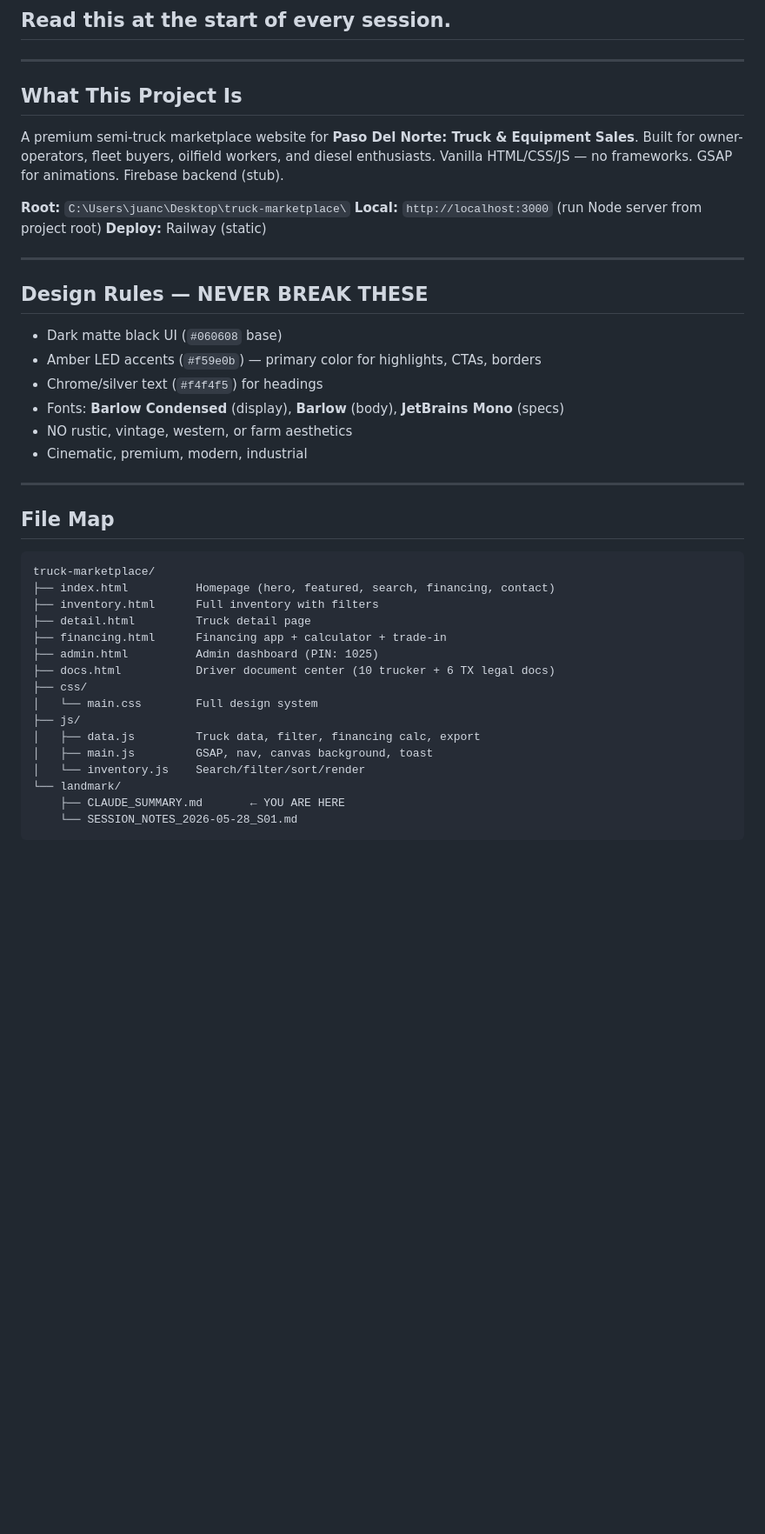
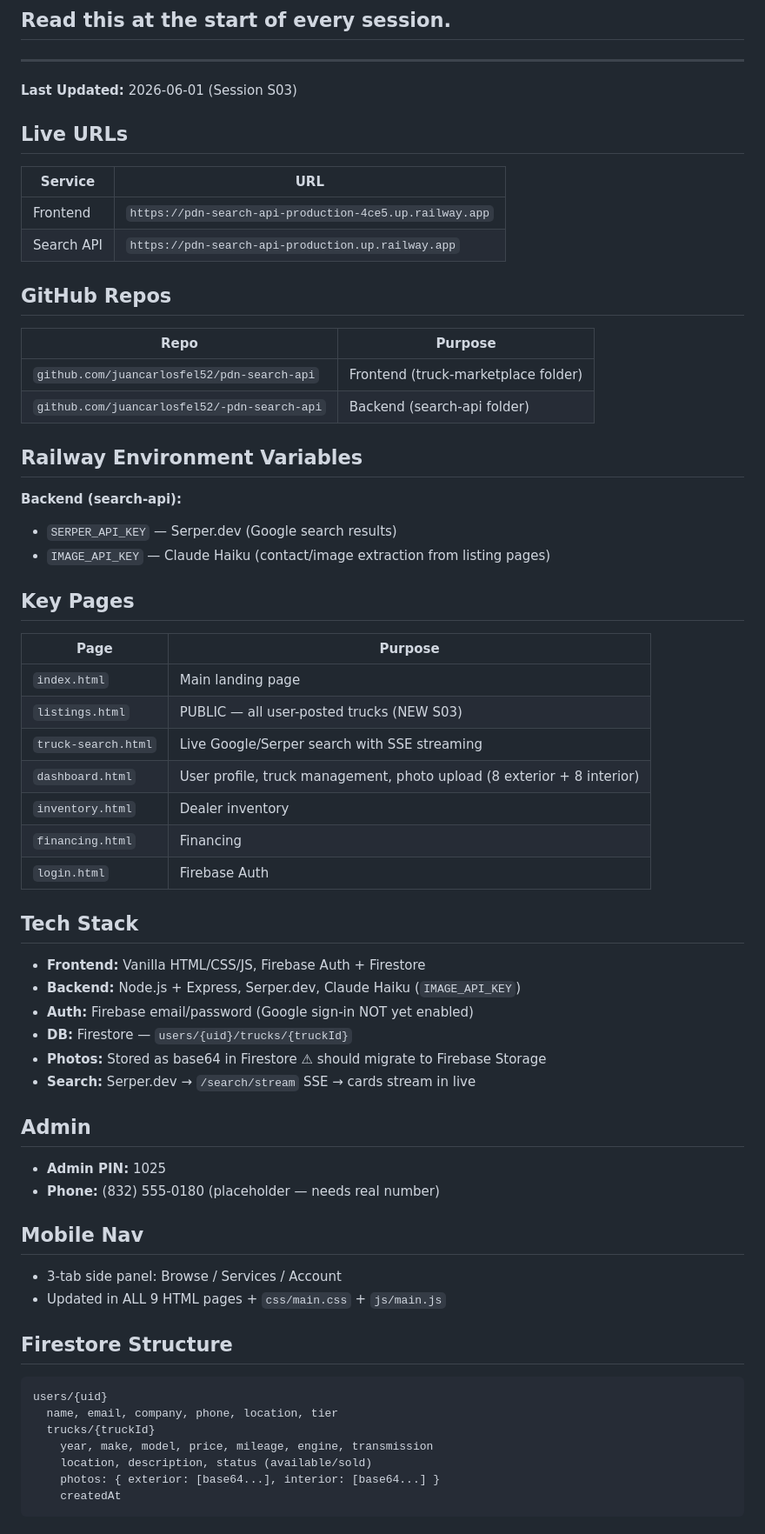
Before and after one commit to juancarlosfel52/pdn-search-api, a Markdown page: landmark/CLAUDE_SUMMARY.md, the part around one of its changes. Shown at 87% size. GitHub-like rendering; blank space fills up the shorter version.

Commit message:
Add S03 session notes and update CLAUDE_SUMMARY

````diff
--- a/landmark/CLAUDE_SUMMARY.md
+++ b/landmark/CLAUDE_SUMMARY.md
@@ -3,44 +3,60 @@
 
 ---
 
-## What This Project Is
-A premium semi-truck marketplace website for **Paso Del Norte: Truck & Equipment Sales**.
-Built for owner-operators, fleet buyers, oilfield workers, and diesel enthusiasts.
-Vanilla HTML/CSS/JS — no frameworks. GSAP for animations. Firebase backend (stub).
+**Last Updated:** 2026-06-01 (Session S03)
 
-**Root:** `C:\Users\juanc\Desktop\truck-marketplace\`
-**Local:** `http://localhost:3000` (run Node server from project root)
-**Deploy:** Railway (static)
+## Live URLs
+| Service | URL |
+|---------|-----|
+| Frontend | `https://pdn-search-api-production-4ce5.up.railway.app` |
+| Search API | `https://pdn-search-api-production.up.railway.app` |
 
----
+## GitHub Repos
+| Repo | Purpose |
+|------|---------|
+| `github.com/juancarlosfel52/pdn-search-api` | Frontend (truck-marketplace folder) |
+| `github.com/juancarlosfel52/-pdn-search-api` | Backend (search-api folder) |
 
-## Design Rules — NEVER BREAK THESE
-- Dark matte black UI (`#060608` base)
-- Amber LED accents (`#f59e0b`) — primary color for highlights, CTAs, borders
-- Chrome/silver text (`#f4f4f5`) for headings
-- Fonts: **Barlow Condensed** (display), **Barlow** (body), **JetBrains Mono** (specs)
-- NO rustic, vintage, western, or farm aesthetics
-- Cinematic, premium, modern, industrial
+## Railway Environment Variables
+**Backend (search-api):**
+- `SERPER_API_KEY` — Serper.dev (Google search results)
+- `IMAGE_API_KEY` — Claude Haiku (contact/image extraction from listing pages)
 
----
+## Key Pages
+| Page | Purpose |
+|------|---------|
+| `index.html` | Main landing page |
+| `listings.html` | PUBLIC — all user-posted trucks (NEW S03) |
+| `truck-search.html` | Live Google/Serper search with SSE streaming |
+| `dashboard.html` | User profile, truck management, photo upload (8 exterior + 8 interior) |
+| `inventory.html` | Dealer inventory |
+| `financing.html` | Financing |
+| `login.html` | Firebase Auth |
 
-## File Map
+## Tech Stack
+- **Frontend:** Vanilla HTML/CSS/JS, Firebase Auth + Firestore
+- **Backend:** Node.js + Express, Serper.dev, Claude Haiku (`IMAGE_API_KEY`)
+- **Auth:** Firebase email/password (Google sign-in NOT yet enabled)
+- **DB:** Firestore — `users/{uid}/trucks/{truckId}`
+- **Photos:** Stored as base64 in Firestore ⚠ should migrate to Firebase Storage
+- **Search:** Serper.dev → `/search/stream` SSE → cards stream in live
+
+## Admin
+- **Admin PIN:** 1025
+- **Phone:** (832) 555-0180 (placeholder — needs real number)
+
+## Mobile Nav
+- 3-tab side panel: Browse / Services / Account
+- Updated in ALL 9 HTML pages + `css/main.css` + `js/main.js`
+
+## Firestore Structure
 ```
-truck-marketplace/
-├── index.html          Homepage (hero, featured, search, financing, contact)
-├── inventory.html      Full inventory with filters
-├── detail.html         Truck detail page
-├── financing.html      Financing app + calculator + trade-in
-├── admin.html          Admin dashboard (PIN: 1025)
-├── docs.html           Driver document center (10 trucker + 6 TX legal docs)
-├── css/
-│   └── main.css        Full design system
-├── js/
-│   ├── data.js         Truck data, filter, financing calc, export
-│   ├── main.js         GSAP, nav, canvas background, toast
-│   └── inventory.js    Search/filter/sort/render
-└── landmark/
-    ├── CLAUDE_SUMMARY.md       ← YOU ARE HERE
-    └── SESSION_NOTES_2026-05-28_S01.md
+users/{uid}
+  name, email, company, phone, location, tier
+  trucks/{truckId}
+    year, make, model, price, mileage, engine, transmission
+    location, description, status (available/sold)
+    photos: { exterior: [base64...], interior: [base64...] }
+    createdAt
 ```
 
````
Also changed, not shown: other parts of landmark/CLAUDE_SUMMARY.md (+13 -50 lines), landmark/SESSION_NOTES_2026-06-01_S03.md (added, +124 -0 lines).
